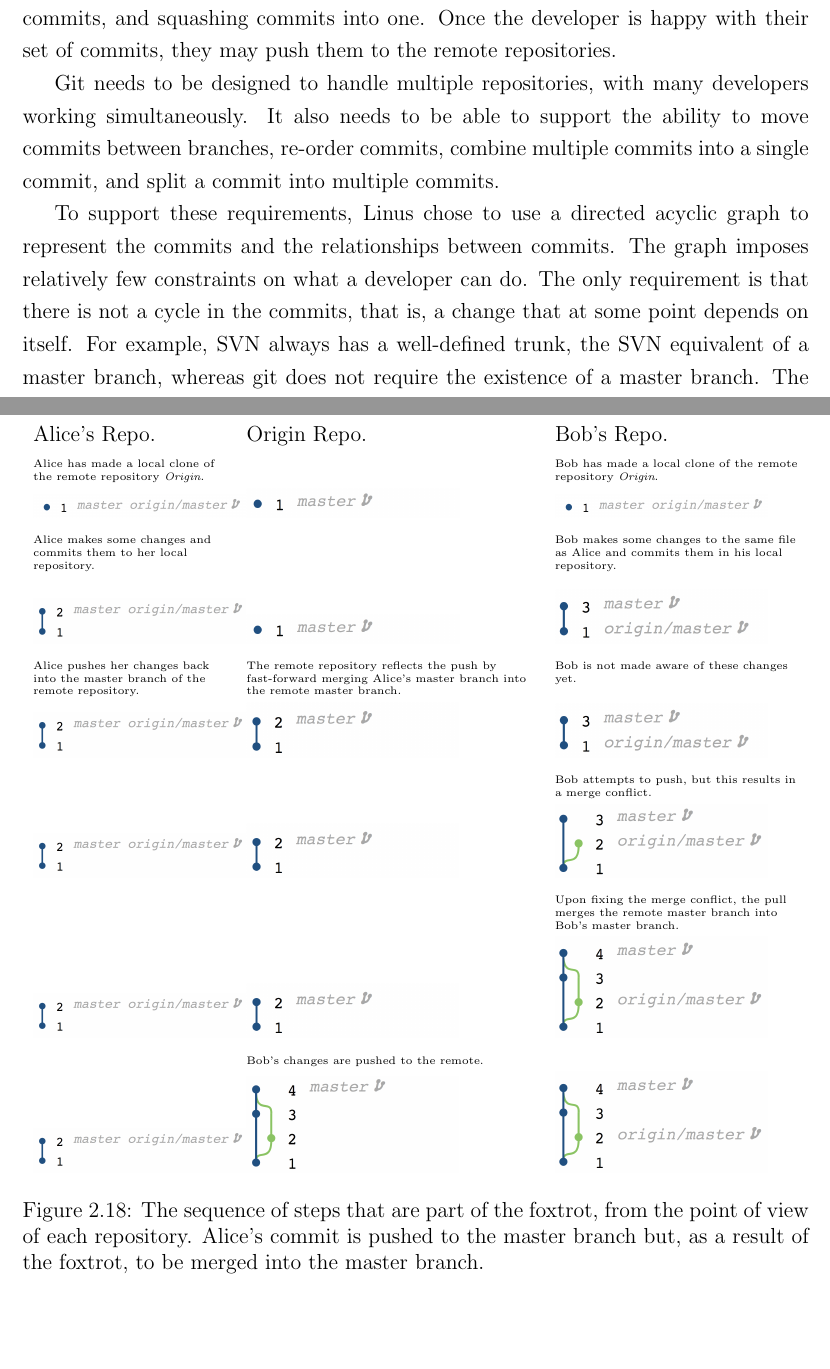
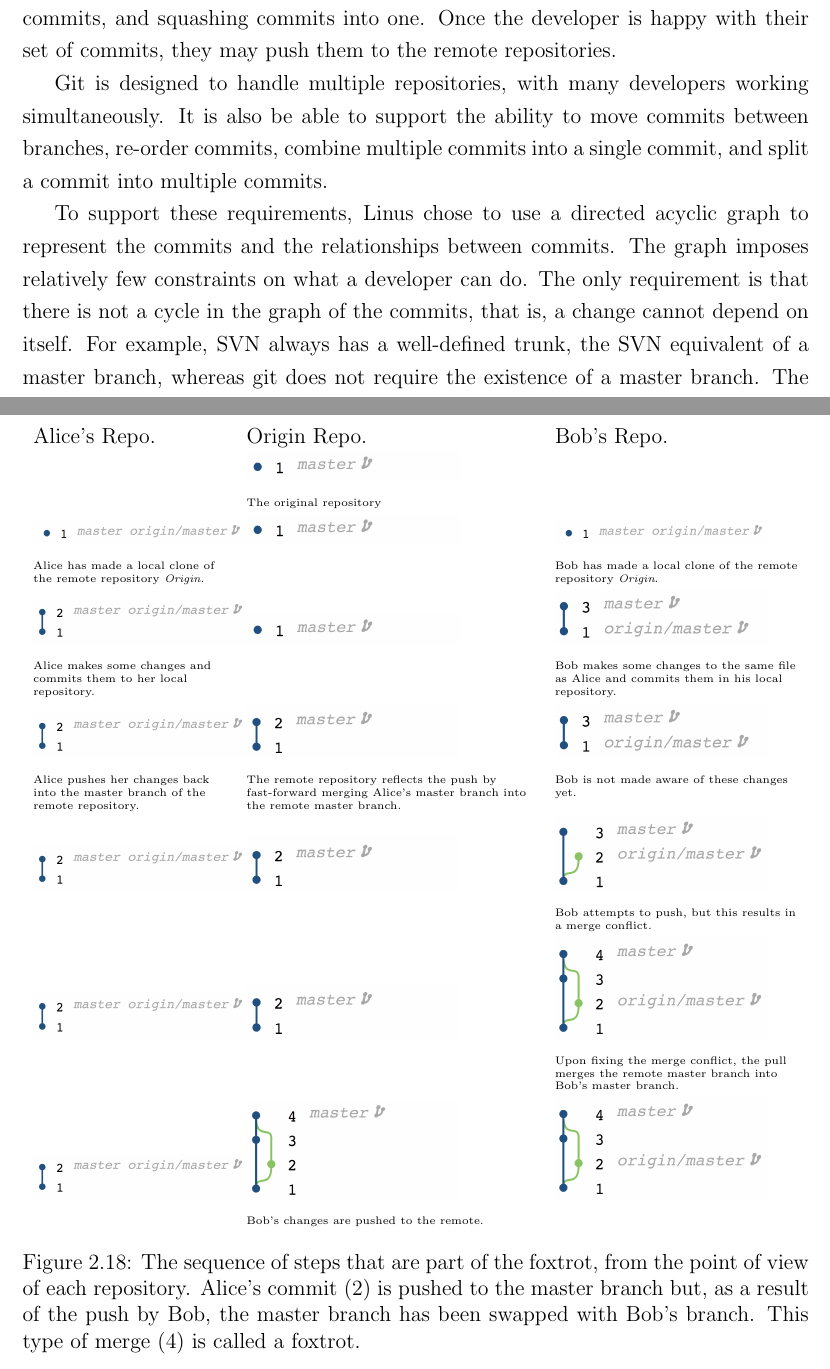
Before and after one commit to etcwilde/Thesis, a LaTeX thesis (thesis/thesis.tex, which reads thesis/chapters/Background.tex): two parts of pages 20 and 36 of 108, joined at a grey line, cut so that both start at the same text, the shorter picture padded with empty space. Compiled offline with pdfLaTeX.

Commit message:
Minor fixes for the background section

```diff
--- a/thesis/chapters/Background.tex
+++ b/thesis/chapters/Background.tex
@@ -151,17 +151,17 @@ splitting commits, and squashing commits into one.
 Once the developer is happy with their set of commits, they may push
 them to the remote repositories.
 
-Git needs to be designed to handle multiple repositories, with many
+Git is designed to handle multiple repositories, with many
 developers working simultaneously.
-It also needs to be able to support the ability to move commits between
+It is also be able to support the ability to move commits between
 branches, re-order commits, combine multiple commits into a single
 commit, and split a commit into multiple commits.
 
 To support these requirements, Linus chose to use a directed acyclic
 graph to represent the commits and the relationships between commits.
 The graph imposes relatively few constraints on what a developer can do.
-The only requirement is that there is not a cycle in the commits, that
-is, a change that at some point depends on itself.
+The only requirement is that there is not a cycle in the graph of the commits,
+that is, a change cannot depend on itself.
 For example, SVN always has a well-defined trunk, the SVN equivalent of
 a master branch, whereas git does not require the existence of a master
 branch.
@@ -720,6 +721,16 @@ branch is the foxtrot merge.
 \begin{figure}[htbp]
   \begin{tabulary}{\textwidth}{LLL}
     Alice's Repo. & Origin Repo. & Bob's Repo.\\
+
+    &
+    \includegraphics[width=0.27\textwidth]{Figures/background/foxtrot/origin_1.png} &
+    \\
+    & \tiny{The original repository} & \\
+
+        \includegraphics[width=0.27\textwidth]{Figures/background/foxtrot/alice_1.png} &
+    \includegraphics[width=0.27\textwidth]{Figures/background/foxtrot/origin_1.png} &
+    \includegraphics[width=0.27\textwidth]{Figures/background/foxtrot/alice_1.png} \\
+
     \tiny{
     Alice has made a local clone of the remote repository
     \textit{Origin}.}
@@ -728,20 +739,25 @@ branch is the foxtrot merge.
     \tiny{Bob has made a local clone of the remote repository
     \textit{Origin}.}
     \\
-    \includegraphics[width=0.27\textwidth]{Figures/background/foxtrot/alice_1.png} &
+
+
+
+    \includegraphics[width=0.27\textwidth]{Figures/background/foxtrot/alice_2.png} &
     \includegraphics[width=0.27\textwidth]{Figures/background/foxtrot/origin_1.png} &
-    \includegraphics[width=0.27\textwidth]{Figures/background/foxtrot/alice_1.png} \\
+    \includegraphics[width=0.27\textwidth]{Figures/background/foxtrot/bob_2.png} \\
 
     \tiny{Alice makes some changes and commits them to her local repository.}
-
     &
     &
     \tiny{Bob makes some changes to the same file as Alice and commits them in
     his local repository.}
     \\
 
+
+
+
     \includegraphics[width=0.27\textwidth]{Figures/background/foxtrot/alice_2.png} &
-    \includegraphics[width=0.27\textwidth]{Figures/background/foxtrot/origin_1.png} &
+    \includegraphics[width=0.27\textwidth]{Figures/background/foxtrot/origin_2.png} &
     \includegraphics[width=0.27\textwidth]{Figures/background/foxtrot/bob_2.png} \\
 
     \tiny{Alice pushes her changes back into the master branch of the remote
@@ -779,15 +796,12 @@ branch is the foxtrot merge.
     &
     \\
 
-    \includegraphics[width=0.27\textwidth]{Figures/background/foxtrot/alice_2.png} &
-    \includegraphics[width=0.27\textwidth]{Figures/background/foxtrot/origin_3.png} &
-    \includegraphics[width=0.27\textwidth]{Figures/background/foxtrot/bob_4.png} \\
-
   \end{tabulary}
   \caption{The sequence of steps that are part of the foxtrot, from the
-  point of view of each repository. Alice's commit is pushed to the
-  master branch but, as a result of the foxtrot, to
-  be merged into the master branch.}
+  point of view of each repository. Alice's commit (2) is pushed to the
+  master branch but, as a result of the push by Bob, the master branch
+  has been swapped with Bob's branch. This type of merge (4) is called a
+  foxtrot.}
   \label{fig:FoxtrotSteps}
 \end{figure}
 
```
Also changed, not shown: thesis/chapters/Background.tex (32 more changed lines).
